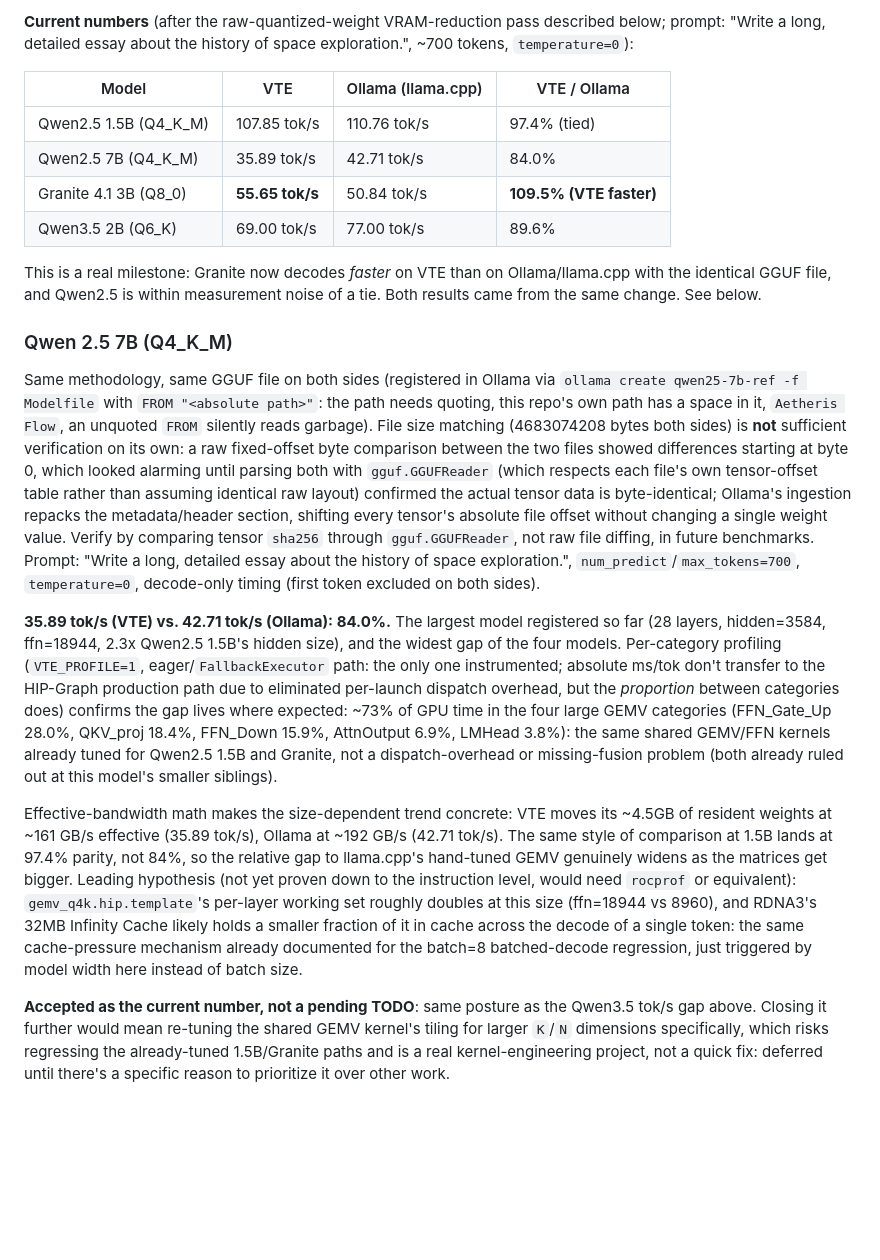
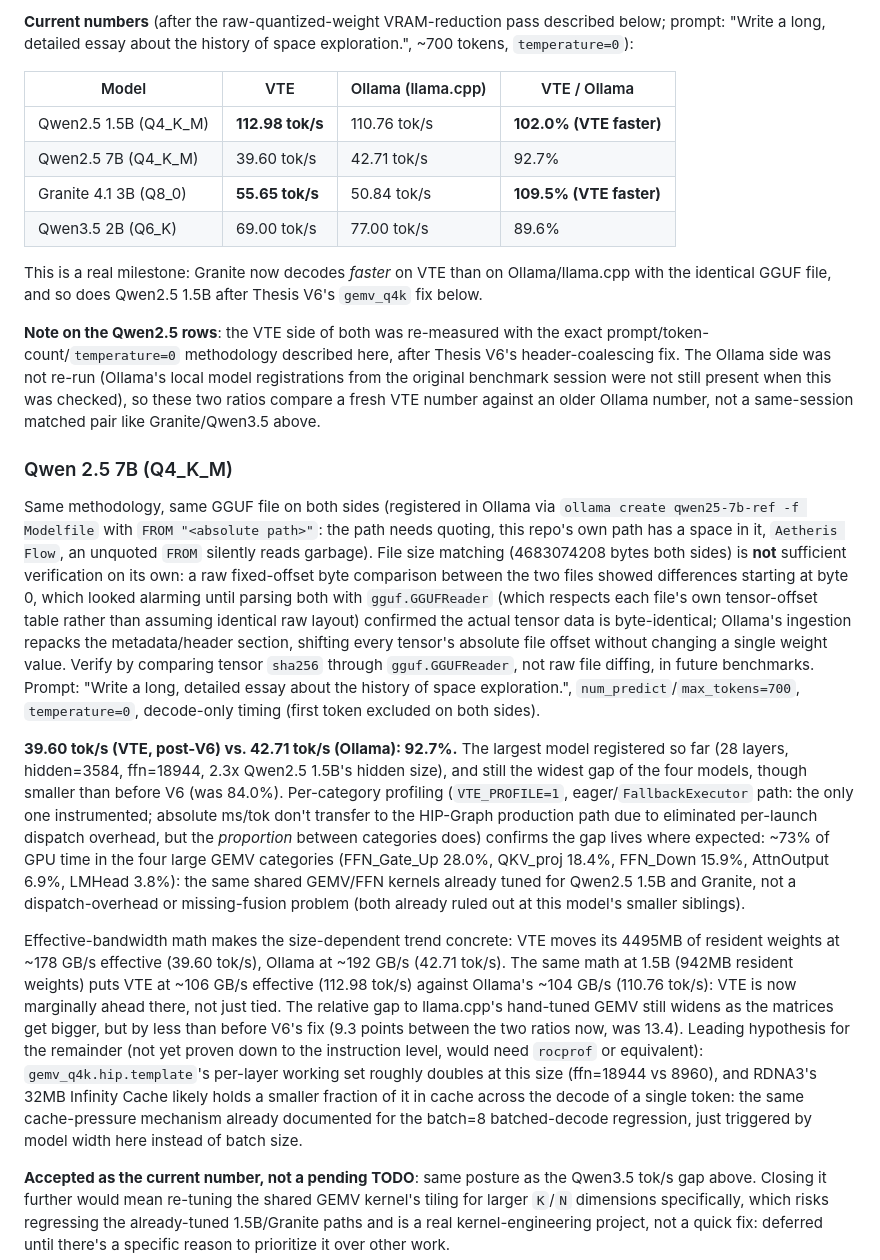
Before and after one commit to kyuubyN/VTE, a Markdown page: docs/PERFORMANCE.md, the part around the change. Rendered like a GitHub page; blank space fills up the shorter version.

```diff
--- a/docs/PERFORMANCE.md
+++ b/docs/PERFORMANCE.md
@@ -57,20 +57,22 @@ Both models were benchmarked against Ollama running the *exact same GGUF files o
 
 | Model | VTE | Ollama (llama.cpp) | VTE / Ollama |
 |---|---|---|---|
-| Qwen2.5 1.5B (Q4_K_M) | 107.85 tok/s | 110.76 tok/s | 97.4% (tied) |
-| Qwen2.5 7B (Q4_K_M) | 35.89 tok/s | 42.71 tok/s | 84.0% |
+| Qwen2.5 1.5B (Q4_K_M) | **112.98 tok/s** | 110.76 tok/s | **102.0% (VTE faster)** |
+| Qwen2.5 7B (Q4_K_M) | 39.60 tok/s | 42.71 tok/s | 92.7% |
 | Granite 4.1 3B (Q8_0) | **55.65 tok/s** | 50.84 tok/s | **109.5% (VTE faster)** |
 | Qwen3.5 2B (Q6_K) | 69.00 tok/s | 77.00 tok/s | 89.6% |
 
-This is a real milestone: Granite now decodes *faster* on VTE than on Ollama/llama.cpp with the identical GGUF file, and Qwen2.5 is within measurement noise of a tie. Both results came from the same change. See below.
+This is a real milestone: Granite now decodes *faster* on VTE than on Ollama/llama.cpp with the identical GGUF file, and so does Qwen2.5 1.5B after Thesis V6's `gemv_q4k` fix below.
+
+**Note on the Qwen2.5 rows**: the VTE side of both was re-measured with the exact prompt/token-count/`temperature=0` methodology described here, after Thesis V6's header-coalescing fix. The Ollama side was not re-run (Ollama's local model registrations from the original benchmark session were not still present when this was checked), so these two ratios compare a fresh VTE number against an older Ollama number, not a same-session matched pair like Granite/Qwen3.5 above.
 
 ### Qwen 2.5 7B (Q4_K_M)
 
 Same methodology, same GGUF file on both sides (registered in Ollama via `ollama create qwen25-7b-ref -f Modelfile` with `FROM "<absolute path>"`: the path needs quoting, this repo's own path has a space in it, `Aetheris Flow`, an unquoted `FROM` silently reads garbage). File size matching (4683074208 bytes both sides) is **not** sufficient verification on its own: a raw fixed-offset byte comparison between the two files showed differences starting at byte 0, which looked alarming until parsing both with `gguf.GGUFReader` (which respects each file's own tensor-offset table rather than assuming identical raw layout) confirmed the actual tensor data is byte-identical; Ollama's ingestion repacks the metadata/header section, shifting every tensor's absolute file offset without changing a single weight value. Verify by comparing tensor `sha256` through `gguf.GGUFReader`, not raw file diffing, in future benchmarks. Prompt: "Write a long, detailed essay about the history of space exploration.", `num_predict`/`max_tokens=700`, `temperature=0`, decode-only timing (first token excluded on both sides).
 
-**35.89 tok/s (VTE) vs. 42.71 tok/s (Ollama): 84.0%.** The largest model registered so far (28 layers, hidden=3584, ffn=18944, 2.3x Qwen2.5 1.5B's hidden size), and the widest gap of the four models. Per-category profiling (`VTE_PROFILE=1`, eager/`FallbackExecutor` path: the only one instrumented; absolute ms/tok don't transfer to the HIP-Graph production path due to eliminated per-launch dispatch overhead, but the *proportion* between categories does) confirms the gap lives where expected: ~73% of GPU time in the four large GEMV categories (FFN_Gate_Up 28.0%, QKV_proj 18.4%, FFN_Down 15.9%, AttnOutput 6.9%, LMHead 3.8%): the same shared GEMV/FFN kernels already tuned for Qwen2.5 1.5B and Granite, not a dispatch-overhead or missing-fusion problem (both already ruled out at this model's smaller siblings).
+**39.60 tok/s (VTE, post-V6) vs. 42.71 tok/s (Ollama): 92.7%.** The largest model registered so far (28 layers, hidden=3584, ffn=18944, 2.3x Qwen2.5 1.5B's hidden size), and still the widest gap of the four models, though smaller than before V6 (was 84.0%). Per-category profiling (`VTE_PROFILE=1`, eager/`FallbackExecutor` path: the only one instrumented; absolute ms/tok don't transfer to the HIP-Graph production path due to eliminated per-launch dispatch overhead, but the *proportion* between categories does) confirms the gap lives where expected: ~73% of GPU time in the four large GEMV categories (FFN_Gate_Up 28.0%, QKV_proj 18.4%, FFN_Down 15.9%, AttnOutput 6.9%, LMHead 3.8%): the same shared GEMV/FFN kernels already tuned for Qwen2.5 1.5B and Granite, not a dispatch-overhead or missing-fusion problem (both already ruled out at this model's smaller siblings).
 
-Effective-bandwidth math makes the size-dependent trend concrete: VTE moves its ~4.5GB of resident weights at ~161 GB/s effective (35.89 tok/s), Ollama at ~192 GB/s (42.71 tok/s). The same style of comparison at 1.5B lands at 97.4% parity, not 84%, so the relative gap to llama.cpp's hand-tuned GEMV genuinely widens as the matrices get bigger. Leading hypothesis (not yet proven down to the instruction level, would need `rocprof` or equivalent): `gemv_q4k.hip.template`'s per-layer working set roughly doubles at this size (ffn=18944 vs 8960), and RDNA3's 32MB Infinity Cache likely holds a smaller fraction of it in cache across the decode of a single token: the same cache-pressure mechanism already documented for the batch=8 batched-decode regression, just triggered by model width here instead of batch size.
+Effective-bandwidth math makes the size-dependent trend concrete: VTE moves its 4495MB of resident weights at ~178 GB/s effective (39.60 tok/s), Ollama at ~192 GB/s (42.71 tok/s). The same math at 1.5B (942MB resident weights) puts VTE at ~106 GB/s effective (112.98 tok/s) against Ollama's ~104 GB/s (110.76 tok/s): VTE is now marginally ahead there, not just tied. The relative gap to llama.cpp's hand-tuned GEMV still widens as the matrices get bigger, but by less than before V6's fix (9.3 points between the two ratios now, was 13.4). Leading hypothesis for the remainder (not yet proven down to the instruction level, would need `rocprof` or equivalent): `gemv_q4k.hip.template`'s per-layer working set roughly doubles at this size (ffn=18944 vs 8960), and RDNA3's 32MB Infinity Cache likely holds a smaller fraction of it in cache across the decode of a single token: the same cache-pressure mechanism already documented for the batch=8 batched-decode regression, just triggered by model width here instead of batch size.
 
 **Accepted as the current number, not a pending TODO**: same posture as the Qwen3.5 tok/s gap above. Closing it further would mean re-tuning the shared GEMV kernel's tiling for larger `K`/`N` dimensions specifically, which risks regressing the already-tuned 1.5B/Granite paths and is a real kernel-engineering project, not a quick fix: deferred until there's a specific reason to prioritize it over other work.
 
```
Also changed, not shown: README.md (+5 -5 lines).
